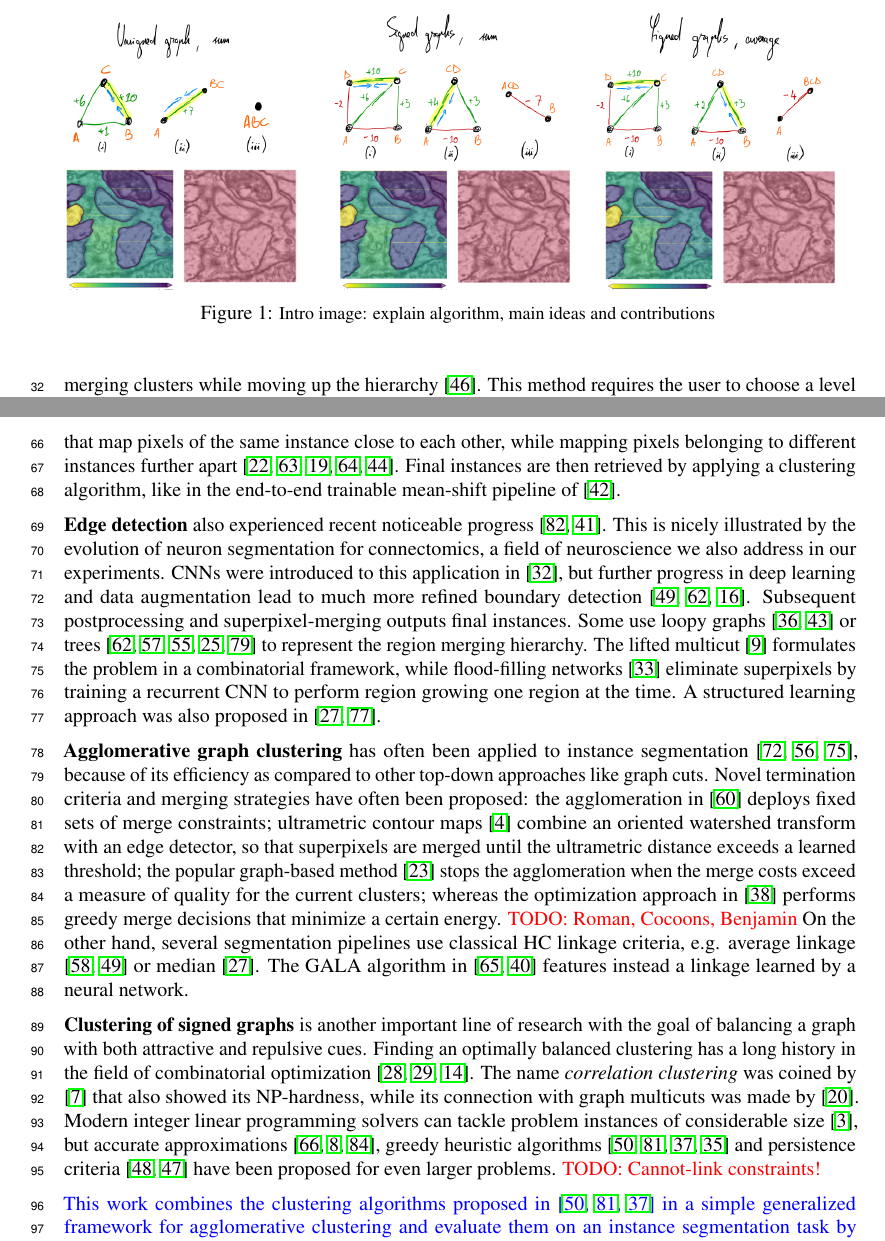
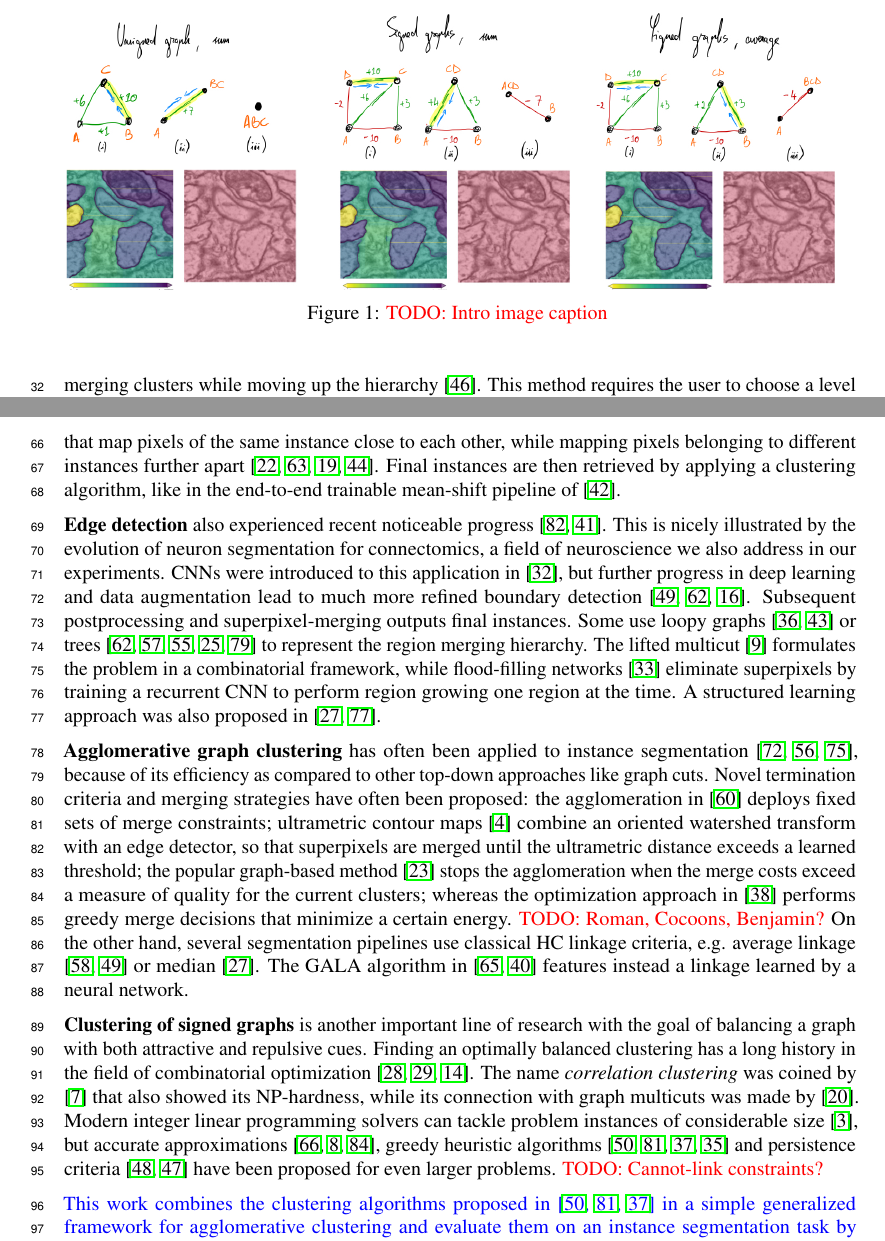
Before and after one commit to abailoni/generic_agglo, a LaTeX paper (agglo_clust_review.tex, which reads chapters/1_intro.tex, chapters/2_rel_work.tex): two parts of pages 2 and 3 of 15, joined at a grey line, cut at the place of the change. Compiled offline with pdfLaTeX.

Commit message:
Small changes

```diff
--- a/chapters/1_intro.tex
+++ b/chapters/1_intro.tex
@@ -25,7 +25,7 @@ We evaluate the performances of these different agglomerative clustering algorit
 \centering
 % \includegraphics[width=0.5\textwidth,trim=0.4in 1.2in 0.in 0.05in,clip]{./figs/intro_image.jpg} % left bottom right top
 \includegraphics[width=\textwidth,trim=0.4in 1.3in 0.in 0.2in,clip]{./figs/intro_image.jpg} % left bottom right top
-\caption{\small
-Intro image: explain algorithm, main ideas and contributions
+\caption{
+\TODO{Intro image caption}
 \label{fig:intro_figure}}
 \end{figure}
--- a/chapters/2_rel_work.tex
+++ b/chapters/2_rel_work.tex
@@ -13,7 +13,7 @@ They commonly rely on {Faster-RCNN}~\cite{ren2015faster} and can be trained end-
 \textbf{Proposal-free methods} adopt a bottom-up approach by directly grouping pixels into instances. For example, the approach proposed in \cite{kirillov2017instancecut} uses a combinatorial framework for joint segmentation; SGN \cite{liu2017sgn} sequentially group pixels into lines and then instances;
 % encode instance relationships to classes and exploit the boundary information  \cite{jin2016object};
 a watershed transform is learned in \cite{bai2017deep} by also predicting its gradient direction, whereas the template matching \cite{uhrig2016pixel} deploys scene depth information.
-Others use metric learning to predict high-dimensional associative pixel embeddings that map pixels of the same instance close to each other, while mapping pixels belonging to different instances further apart \cite{fathi2017semantic,newell2017associative,de2017semantic,novotny2018semi,kulikov2018instance}.
+Others use metric learning to predict high-dimensional associative pixel embeddings that map pixels of the same instance close to each other, while mapping pixels belonging to different instances further apart \cite{fathi2017semantic,newell2017associative,de2017semantic,kulikov2018instance}. % Semi-convolutiona: \cite{novotny2018semi}
 % \TODO{What about \cite{liang2018proposal} using spectral clustering?}.
 Final instances are then retrieved by applying a clustering algorithm, like in the end-to-end trainable mean-shift pipeline of \cite{kong2018recurrent}.
 %  and introducing a ﬁxed number of labels (colors) and then dynamically assigning object instances to those labels during training (coloring) \cite{kulikov2018instance}
@@ -24,12 +24,12 @@ Subsequent postprocessing and superpixel-merging outputs final instances. Some u
 % \SOURCE{SSHMT} Check Funke proposals
 
 \textbf{Agglomerative graph clustering} has often been applied to instance segmentation \cite{ren2013image,liu2016image,salembier2000binary}, because of its efficiency as compared to other top-down approaches like graph cuts.
-Novel termination criteria and merging strategies have often been proposed: the agglomeration in \cite{malmberg2011generalized} deploys fixed sets of merge constraints; ultrametric contour maps \cite{arbelaez2011contour} combine an oriented watershed transform with an edge detector, so that superpixels are merged until the ultrametric distance exceeds a learned threshold; the popular graph-based method \cite{felzenszwalb2004efficient} stops the agglomeration when the merge costs exceed a measure of quality for the current clusters; whereas the optimization approach in \cite{kiran2014global} performs greedy merge decisions that minimize a certain energy. \TODO{Roman, Cocoons, Benjamin}
+Novel termination criteria and merging strategies have often been proposed: the agglomeration in \cite{malmberg2011generalized} deploys fixed sets of merge constraints; ultrametric contour maps \cite{arbelaez2011contour} combine an oriented watershed transform with an edge detector, so that superpixels are merged until the ultrametric distance exceeds a learned threshold; the popular graph-based method \cite{felzenszwalb2004efficient} stops the agglomeration when the merge costs exceed a measure of quality for the current clusters; whereas the optimization approach in \cite{kiran2014global} performs greedy merge decisions that minimize a certain energy. \TODO{Roman, Cocoons, Benjamin?}
 On the other hand, several segmentation pipelines use classical HC linkage criteria, e.g. average linkage \cite{liu2018affinity,lee2017superhuman} or median \cite{funke2018large}. The GALA algorithm in \cite{nunez2013machine,knowles2016rhoananet} features instead a linkage learned by a neural network.
 
 \textbf{Clustering of signed graphs} is another important line of research with the goal of balancing a graph with both attractive and repulsive cues. Finding an optimally balanced clustering has a long history in the field of combinatorial optimization \cite{grotschel1989cutting,grotschel1990facets,chopra1993partition}. %and can be done without the need to specify a termination criterion.
 The name \emph{correlation clustering} was coined by \cite{bansal2004correlation} that also showed its NP-hardness, while its connection with graph multicuts was made by \cite{demaine2006correlation}. Modern integer linear programming solvers can tackle problem instances of considerable size \cite{andres2012globally}, but accurate approximations \cite{pape2017solving,beier2016efficient,yarkony2012fast}, greedy heuristic algorithms \cite{levinkov2017comparative,wolf2018mutex,keuper2015efficient,kardoostsolving} and persistence criteria \cite{lange2018partial,lange2018combinatorial} have been proposed for even larger problems.
-\TODO{Cannot-link constraints!}
+\TODO{Cannot-link constraints?}
 % Missing: Funke proposals, discussion about cannot-link constraints!!!
 
 \UPDATE{This work combines the clustering algorithms proposed in \cite{levinkov2017comparative,wolf2018mutex,keuper2015efficient} in a simple generalized framework for agglomerative clustering and evaluate them on an instance segmentation task by adopting ideas and CNN architectures from \cite{liu2018affinity,wolf2018mutex,funke2018large} to predict long-range relationships between pixels and boundary evidence between instances.}
```
Also changed, not shown: chapters/3_algorithm.tex (+10 -10 lines).
